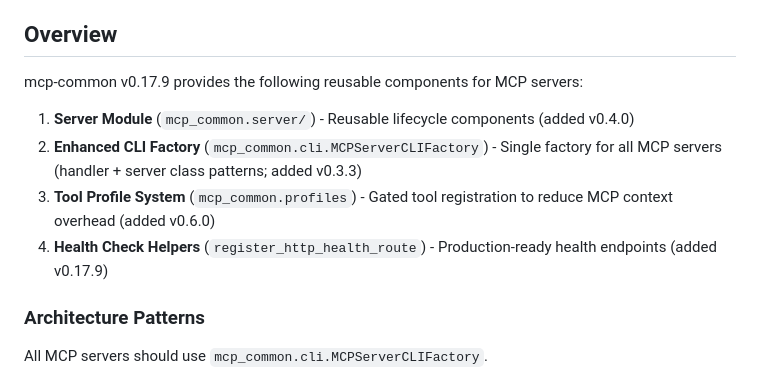
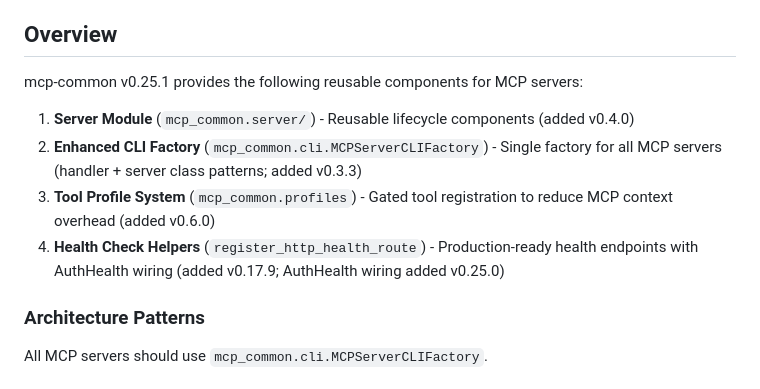
Before and after one commit to lesleslie/mcp-common, a Markdown page: docs/SERVER_INTEGRATION.md, the part around one of its changes. Drawn GitHub-style.

```diff
--- a/docs/SERVER_INTEGRATION.md
+++ b/docs/SERVER_INTEGRATION.md
@@ -8,12 +8,12 @@ This guide explains how to integrate mcp-common into MCP servers using the enhan
 
 ## Overview
 
-mcp-common v0.17.9 provides the following reusable components for MCP servers:
+mcp-common v0.25.1 provides the following reusable components for MCP servers:
 
 1. **Server Module** (`mcp_common.server/`) - Reusable lifecycle components (added v0.4.0)
 1. **Enhanced CLI Factory** (`mcp_common.cli.MCPServerCLIFactory`) - Single factory for all MCP servers (handler + server class patterns; added v0.3.3)
 1. **Tool Profile System** (`mcp_common.profiles`) - Gated tool registration to reduce MCP context overhead (added v0.6.0)
-1. **Health Check Helpers** (`register_http_health_route`) - Production-ready health endpoints (added v0.17.9)
+1. **Health Check Helpers** (`register_http_health_route`) - Production-ready health endpoints with AuthHealth wiring (added v0.17.9; AuthHealth wiring added v0.25.0)
 
 ### Architecture Patterns
 
```
Also changed, not shown: other parts of docs/SERVER_INTEGRATION.md (+42 -0 lines), CHANGELOG.md (+7 -13 lines), RULES.md (+1 -1 lines).
